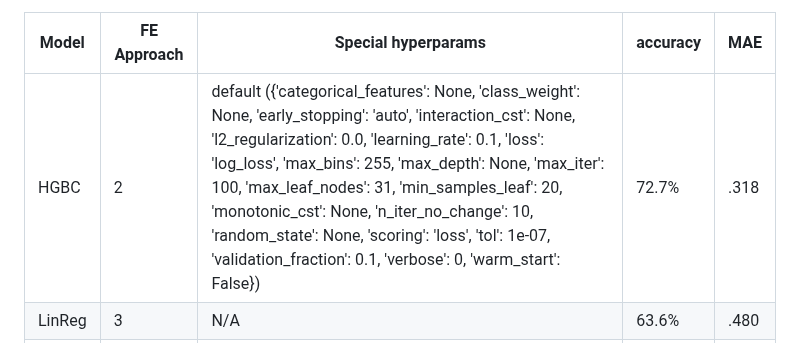
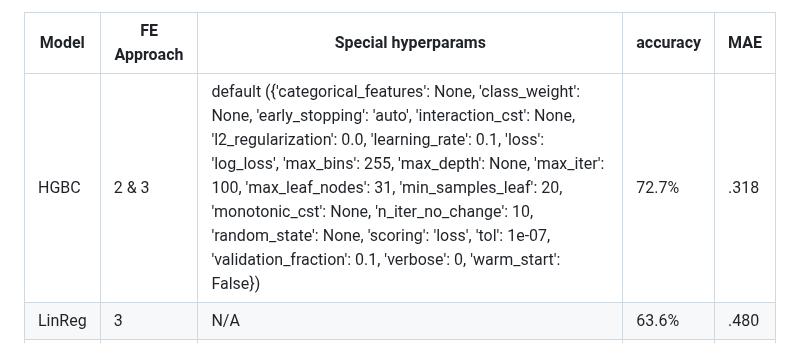
Before and after one commit to liamtabrams/LIRecommend, a Markdown page: discussion/model_leaderboard.md, the part around the change. Rendered like a GitHub page.

```diff
--- a/discussion/model_leaderboard.md
+++ b/discussion/model_leaderboard.md
@@ -2,7 +2,7 @@
 
 | Model | FE Approach | Special hyperparams | accuracy | MAE |
 |-------|------------|---------------------|----------|----------|
-|  HGBC |   2     |   default ({'categorical_features': None, 'class_weight': None, 'early_stopping': 'auto', 'interaction_cst': None, 'l2_regularization': 0.0, 'learning_rate': 0.1, 'loss': 'log_loss', 'max_bins': 255, 'max_depth': None, 'max_iter': 100, 'max_leaf_nodes': 31, 'min_samples_leaf': 20, 'monotonic_cst': None, 'n_iter_no_change': 10, 'random_state': None, 'scoring': 'loss', 'tol': 1e-07, 'validation_fraction': 0.1, 'verbose': 0, 'warm_start': False})|   72.7%  |   .318 |
+|  HGBC |   2 & 3   |   default ({'categorical_features': None, 'class_weight': None, 'early_stopping': 'auto', 'interaction_cst': None, 'l2_regularization': 0.0, 'learning_rate': 0.1, 'loss': 'log_loss', 'max_bins': 255, 'max_depth': None, 'max_iter': 100, 'max_leaf_nodes': 31, 'min_samples_leaf': 20, 'monotonic_cst': None, 'n_iter_no_change': 10, 'random_state': None, 'scoring': 'loss', 'tol': 1e-07, 'validation_fraction': 0.1, 'verbose': 0, 'warm_start': False})|   72.7%  |   .318 |
 | LinReg |   3    |   N/A |  63.6%  |   .480 |
 |    RFC   |   Any    |   {'max_depth': None, 'max_features': 'auto', 'min_samples_leaf': 1, 'min_samples_split': 2, 'n_estimators': 300}  |   59.1%  |   .454  |
 |   XGB    |   1     |   {'colsample_bytree': 1.0, 'learning_rate': 0.1, 'max_depth': 3, 'min_child_weight': 1, 'n_estimators': 200, 'reg_alpha': 0, 'reg_lambda': 1, 'subsample': 1.0} |   59.1%  |   .5  |
```
